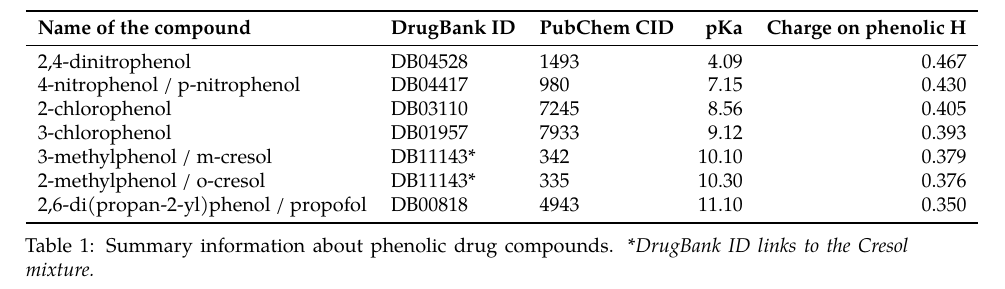
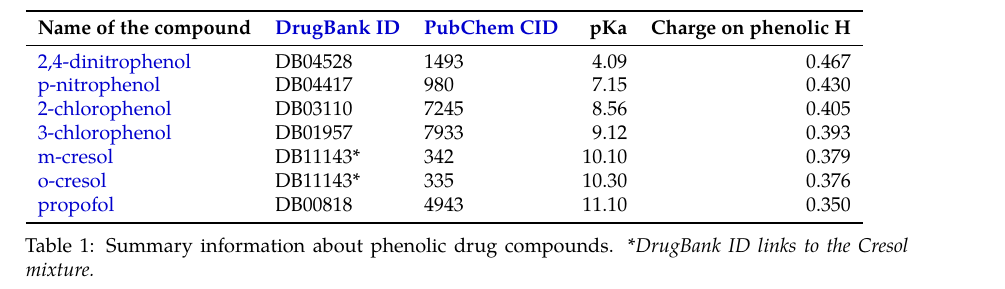
Before and after one commit to sb-ncbr/AtomicChargeCalculator2, a LaTeX book (resources/pka/pka.tex): part of the page, cut so that both start at the same text. Compiled offline with XeLaTeX.

Commit message:
[examples] Update phenols example

```diff
--- a/resources/pka/pka.tex
+++ b/resources/pka/pka.tex
@@ -37,39 +37,39 @@
 \renewcommand\thetable{1}
 \begin{tabular}{lllrr}
 \toprule
-\textbf{Name of the compound} & \textbf{DrugBank ID} & \textbf{PubChem CID} & \textbf{pKa} & \textbf{Charge on phenolic H}\\
+\textbf{Name of the compound} & \textbf{\href{https://www.drugbank.ca/}{DrugBank ID}} & \textbf{\href{https://pubchem.ncbi.nlm.nih.gov/}{PubChem CID}} & \textbf{pKa} & \textbf{Charge on phenolic H}\\
 \midrule
-2,4-dinitrophenol &
+\href{https://en.wikipedia.org/wiki/2,4-Dinitrophenol}{2,4-dinitrophenol} &
 DB04528 &
 1493 &
 4.09 &
 0.467 \\
-4-nitrophenol / p-nitrophenol &
+\href{https://en.wikipedia.org/wiki/4-Nitrophenol}{p-nitrophenol} &
 DB04417 &
 980 &
 7.15 &
 0.430 \\
-2-chlorophenol &
+\href{https://en.wikipedia.org/wiki/2-Chlorophenol}{2-chlorophenol} &
 DB03110 &
 7245 &
 8.56 &
 0.405 \\
-3-chlorophenol &
+\href{https://en.wikipedia.org/wiki/3-Chlorophenol}{3-chlorophenol} &
 DB01957 &
 7933 &
 9.12 &
 0.393 \\
-3-methylphenol / m-cresol &
+\href{https://en.wikipedia.org/wiki/M-Cresol}{m-cresol} &
 DB11143* &
 342 &
 10.10 &
 0.379 \\
-2-methylphenol / o-cresol &
+\href{https://en.wikipedia.org/wiki/O-Cresol}{o-cresol} &
 DB11143*&
 335 &
 10.30 &
 0.376 \\
-2,6-di(propan-2-yl)phenol / propofol &
+\href{https://en.wikipedia.org/wiki/Propofol}{propofol} &
 DB00818 &
 4943 &
 11.10 &
```
Also changed, not shown: 3 other files.
